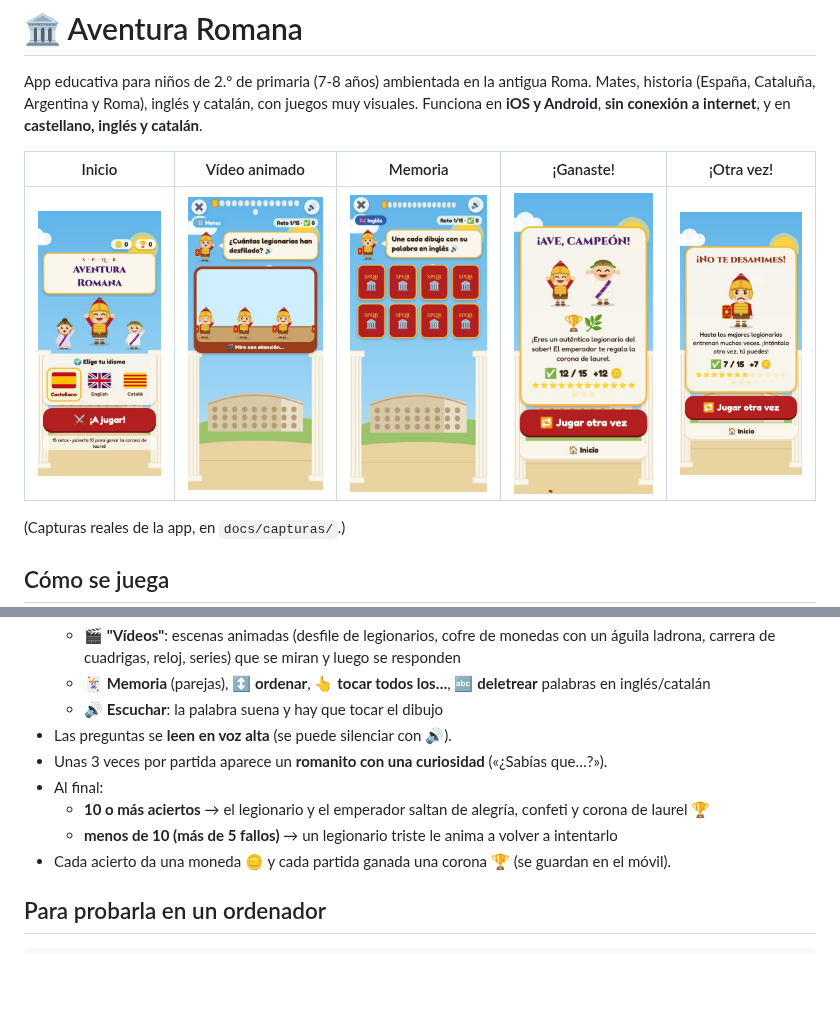
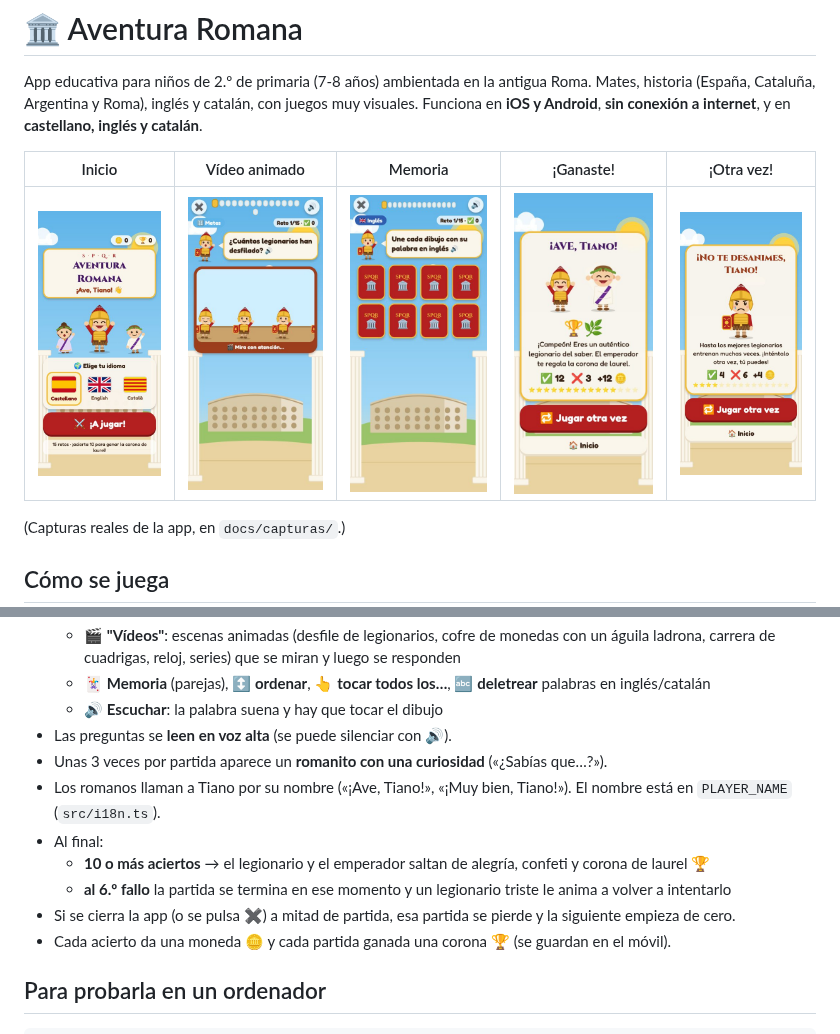
Before and after one commit to lucilagarcia-ctrl/Ccse, a Markdown page: aventura-romana/README.md, 2 parts joined by grey strips. Drawn GitHub-style; pictures changed too: aventura-romana/docs/capturas/01-inicio.jpg, aventura-romana/docs/capturas/10-ganaste.jpg, aventura-romana/docs/capturas/11-otra-vez.jpg; blank space fills up the shorter version.

Commit message:
Tiano por su nombre, fin de partida al 6.º fallo y docs actualizadas
Co-Authored-By: Claude Opus 5.5 <noreply@anthropic.com>
Claude-Session: https://claude.ai/code/session_01MStzpNvdkKDSRLHK1L6od5

```diff
--- a/aventura-romana/README.md
+++ b/aventura-romana/README.md
@@ -23,9 +23,11 @@ Funciona en **iOS y Android**, **sin conexión a internet**, y en **castellano,
   - 🔊 **Escuchar**: la palabra suena y hay que tocar el dibujo
 - Las preguntas se **leen en voz alta** (se puede silenciar con 🔊).
 - Unas 3 veces por partida aparece un **romanito con una curiosidad** («¿Sabías que…?»).
+- Los romanos llaman a Tiano por su nombre («¡Ave, Tiano!», «¡Muy bien, Tiano!»). El nombre está en `PLAYER_NAME` (`src/i18n.ts`).
 - Al final:
   - **10 o más aciertos** → el legionario y el emperador saltan de alegría, confeti y corona de laurel 🏆
-  - **menos de 10 (más de 5 fallos)** → un legionario triste le anima a volver a intentarlo
+  - **al 6.º fallo** la partida se termina en ese momento y un legionario triste le anima a volver a intentarlo
+- Si se cierra la app (o se pulsa ✖️) a mitad de partida, esa partida se pierde y la siguiente empieza de cero.
 - Cada acierto da una moneda 🪙 y cada partida ganada una corona 🏆 (se guardan en el móvil).
 
 ## Para probarla en un ordenador
```
Also changed, not shown: aventura-romana/ANALISIS.md (+12 -6 lines), 6 other files.
